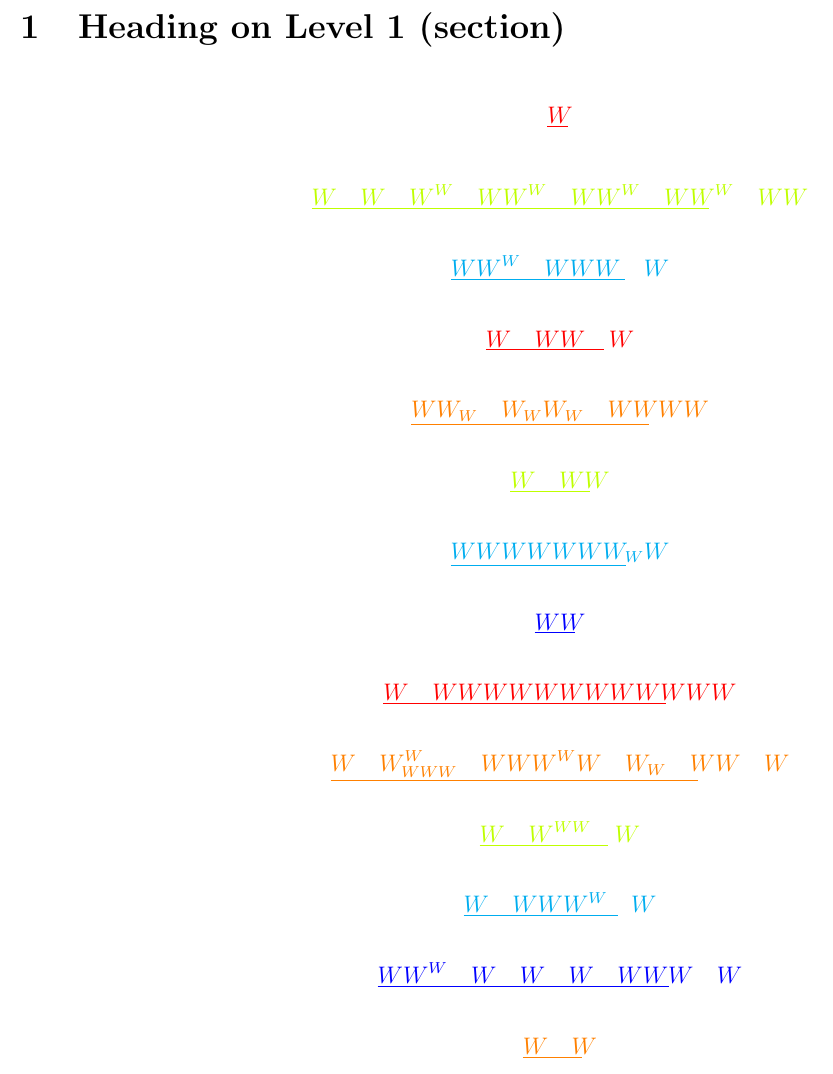
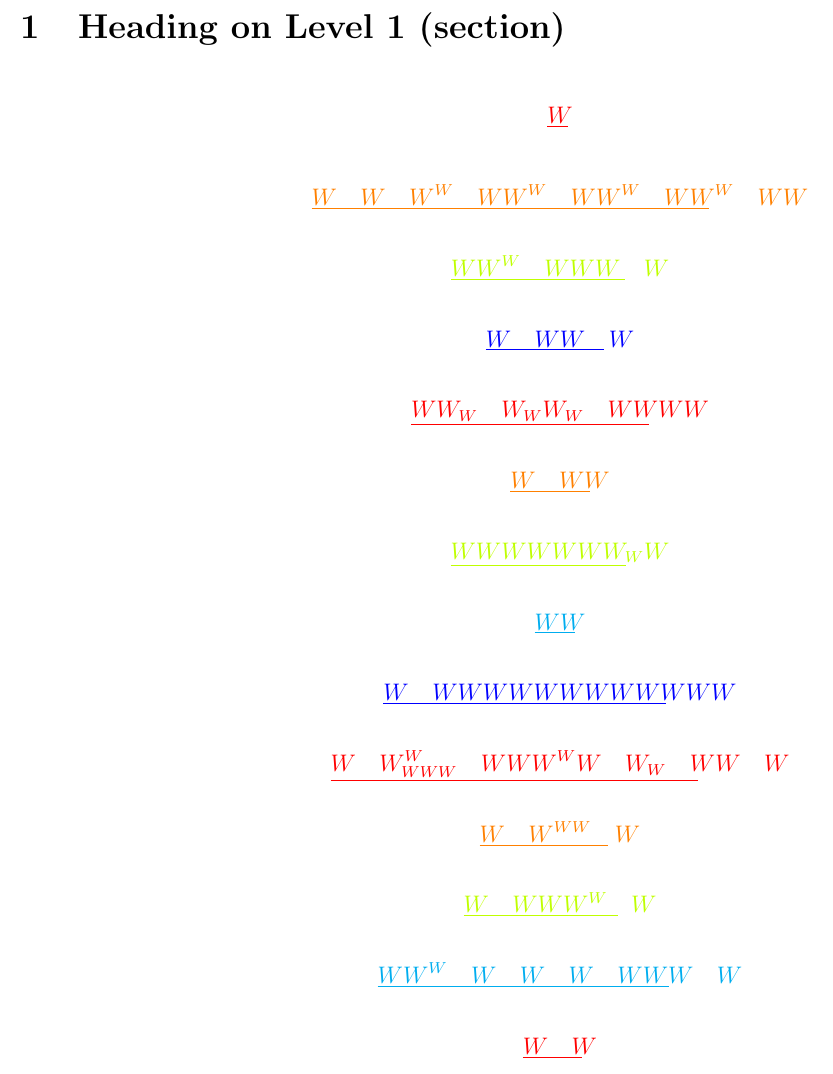
Before and after one commit to ProperNotifier/coms3009-propernotifier, a LaTeX document (latexGen/test.tex): part of the page, cut so that both start at the same text. Compiled offline with pdfLaTeX.

```diff
--- a/latexGen/test.tex
+++ b/latexGen/test.tex
@@ -9,17 +9,17 @@
 \begin{document}
 \section{Heading on Level 1 (section)}
 \color{red}\[\ushort{W}\]
-\color{lime}\[\ushort{W \quad W \quad W^{W} \quad WW^{W} \quad WW^{W} \quad WW^{W} \quad WW}\]
-\color{cyan}\[\ushort{WW^{W} \quad WWW \quad W}\]
-\color{red}\[\ushort{W \quad WW \quad W}\]
-\color{orange}\[\ushort{WW_{W} \quad W_{W}W_{W} \quad WWWW}\]
-\color{lime}\[\ushort{W \quad WW}\]
-\color{cyan}\[\ushort{WWWWWWW_{W}W}\]
-\color{blue}\[\ushort{WW}\]
-\color{red}\[\ushort{W \quad WWWWWWWWWWWW}\]
-\color{orange}\[\ushort{W \quad W^{W}_{WWW} \quad WWW^{W}W \quad W_{W} \quad WW \quad W}\]
-\color{lime}\[\ushort{W \quad W^{WW} \quad W}\]
-\color{cyan}\[\ushort{W \quad WWW^{W} \quad W}\]
-\color{blue}\[\ushort{WW^{W} \quad W \quad W \quad W \quad WWW \quad W}\]
-\color{orange}\[\ushort{W \quad W}\]
+\color{orange}\[\ushort{W \quad W \quad W^{W} \quad WW^{W} \quad WW^{W} \quad WW^{W} \quad WW}\]
+\color{lime}\[\ushort{WW^{W} \quad WWW \quad W}\]
+\color{blue}\[\ushort{W \quad WW \quad W}\]
+\color{red}\[\ushort{WW_{W} \quad W_{W}W_{W} \quad WWWW}\]
+\color{orange}\[\ushort{W \quad WW}\]
+\color{lime}\[\ushort{WWWWWWW_{W}W}\]
+\color{cyan}\[\ushort{WW}\]
+\color{blue}\[\ushort{W \quad WWWWWWWWWWWW}\]
+\color{red}\[\ushort{W \quad W^{W}_{WWW} \quad WWW^{W}W \quad W_{W} \quad WW \quad W}\]
+\color{orange}\[\ushort{W \quad W^{WW} \quad W}\]
+\color{lime}\[\ushort{W \quad WWW^{W} \quad W}\]
+\color{cyan}\[\ushort{WW^{W} \quad W \quad W \quad W \quad WWW \quad W}\]
+\color{red}\[\ushort{W \quad W}\]
 \end{document}
```
Also changed, not shown: latexGen/out_file.jpg, 3 other files.
